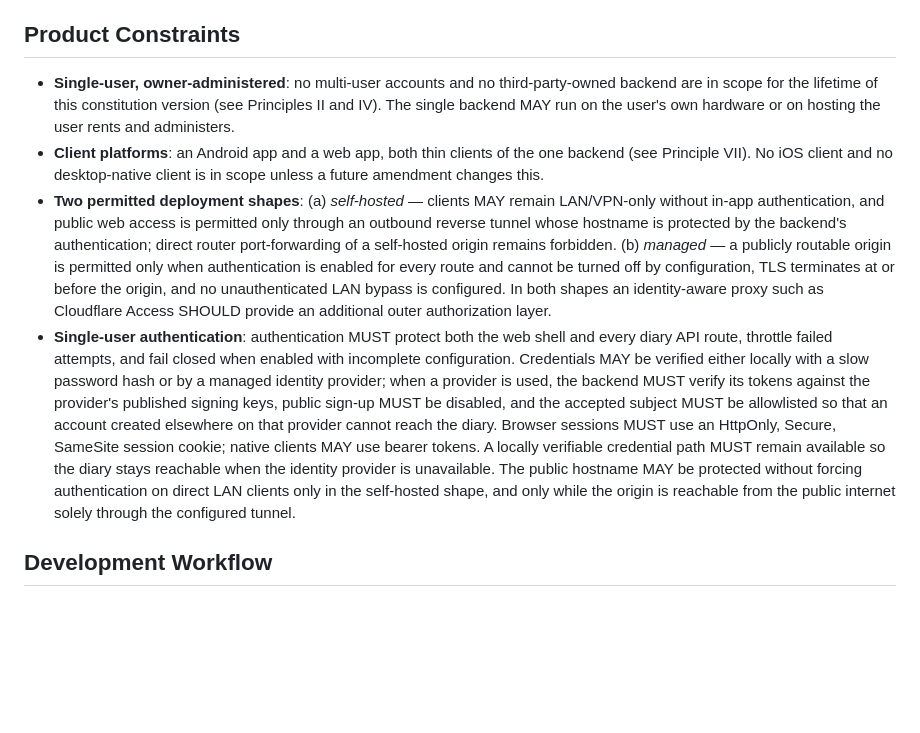
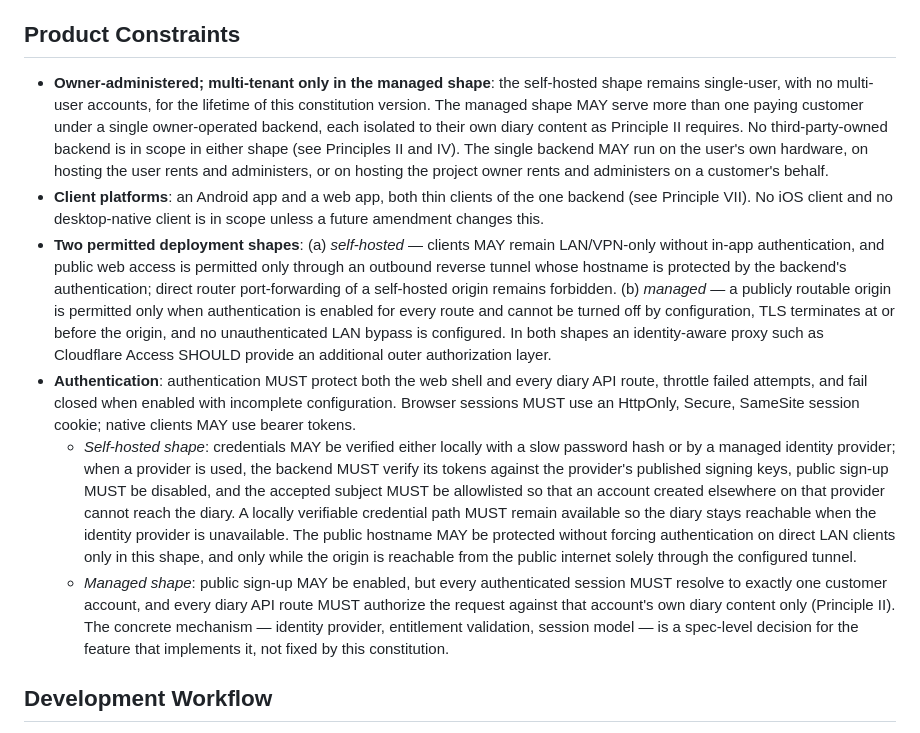
Before and after one commit to eduardpm/find-my-patterns, a Markdown page: .specify/memory/constitution.md, the part around one of its changes. Rendered like a GitHub page; blank space fills up the shorter version.

```diff
--- a/.specify/memory/constitution.md
+++ b/.specify/memory/constitution.md
@@ -182,9 +219,13 @@ than to detect later by noticing two screens disagree.
 
 ## Product Constraints
 
-- **Single-user, owner-administered**: no multi-user accounts and no third-party-owned backend
-  are in scope for the lifetime of this constitution version (see Principles II and IV). The single
-  backend MAY run on the user's own hardware or on hosting the user rents and administers.
+- **Owner-administered; multi-tenant only in the managed shape**: the self-hosted shape remains
+  single-user, with no multi-user accounts, for the lifetime of this constitution version. The
+  managed shape MAY serve more than one paying customer under a single owner-operated backend,
+  each isolated to their own diary content as Principle II requires. No third-party-owned backend
+  is in scope in either shape (see Principles II and IV). The single backend MAY run on the user's
+  own hardware, on hosting the user rents and administers, or on hosting the project owner rents
+  and administers on a customer's behalf.
 - **Client platforms**: an Android app and a web app, both thin clients of the one backend (see
   Principle VII). No iOS client and no desktop-native client is in scope unless a future amendment
   changes this.
@@ -196,17 +237,23 @@ than to detect later by noticing two screens disagree.
   TLS terminates at or before the origin, and no unauthenticated LAN bypass is configured. In both
   shapes an identity-aware proxy such as Cloudflare Access SHOULD provide an additional outer
   authorization layer.
-- **Single-user authentication**: authentication MUST protect both the web shell and every diary
-  API route, throttle failed attempts, and fail closed when enabled with incomplete configuration.
-  Credentials MAY be verified either locally with a slow password hash or by a managed identity
-  provider; when a provider is used, the backend MUST verify its tokens against the provider's
-  published signing keys, public sign-up MUST be disabled, and the accepted subject MUST be
-  allowlisted so that an account created elsewhere on that provider cannot reach the diary. Browser
+- **Authentication**: authentication MUST protect both the web shell and every diary API route,
+  throttle failed attempts, and fail closed when enabled with incomplete configuration. Browser
   sessions MUST use an HttpOnly, Secure, SameSite session cookie; native clients MAY use bearer
-  tokens. A locally verifiable credential path MUST remain available so the diary stays reachable
-  when the identity provider is unavailable. The public hostname MAY be protected without forcing
-  authentication on direct LAN clients only in the self-hosted shape, and only while the origin is
-  reachable from the public internet solely through the configured tunnel.
+  tokens.
+  - *Self-hosted shape*: credentials MAY be verified either locally with a slow password hash or
+    by a managed identity provider; when a provider is used, the backend MUST verify its tokens
+    against the provider's published signing keys, public sign-up MUST be disabled, and the
+    accepted subject MUST be allowlisted so that an account created elsewhere on that provider
+    cannot reach the diary. A locally verifiable credential path MUST remain available so the
+    diary stays reachable when the identity provider is unavailable. The public hostname MAY be
+    protected without forcing authentication on direct LAN clients only in this shape, and only
+    while the origin is reachable from the public internet solely through the configured tunnel.
+  - *Managed shape*: public sign-up MAY be enabled, but every authenticated session MUST resolve
+    to exactly one customer account, and every diary API route MUST authorize the request against
+    that account's own diary content only (Principle II). The concrete mechanism — identity
+    provider, entitlement validation, session model — is a spec-level decision for the feature
+    that implements it, not fixed by this constitution.
 
 ## Development Workflow
 
```
Also changed, not shown: other parts of .specify/memory/constitution.md (+123 -86 lines).
